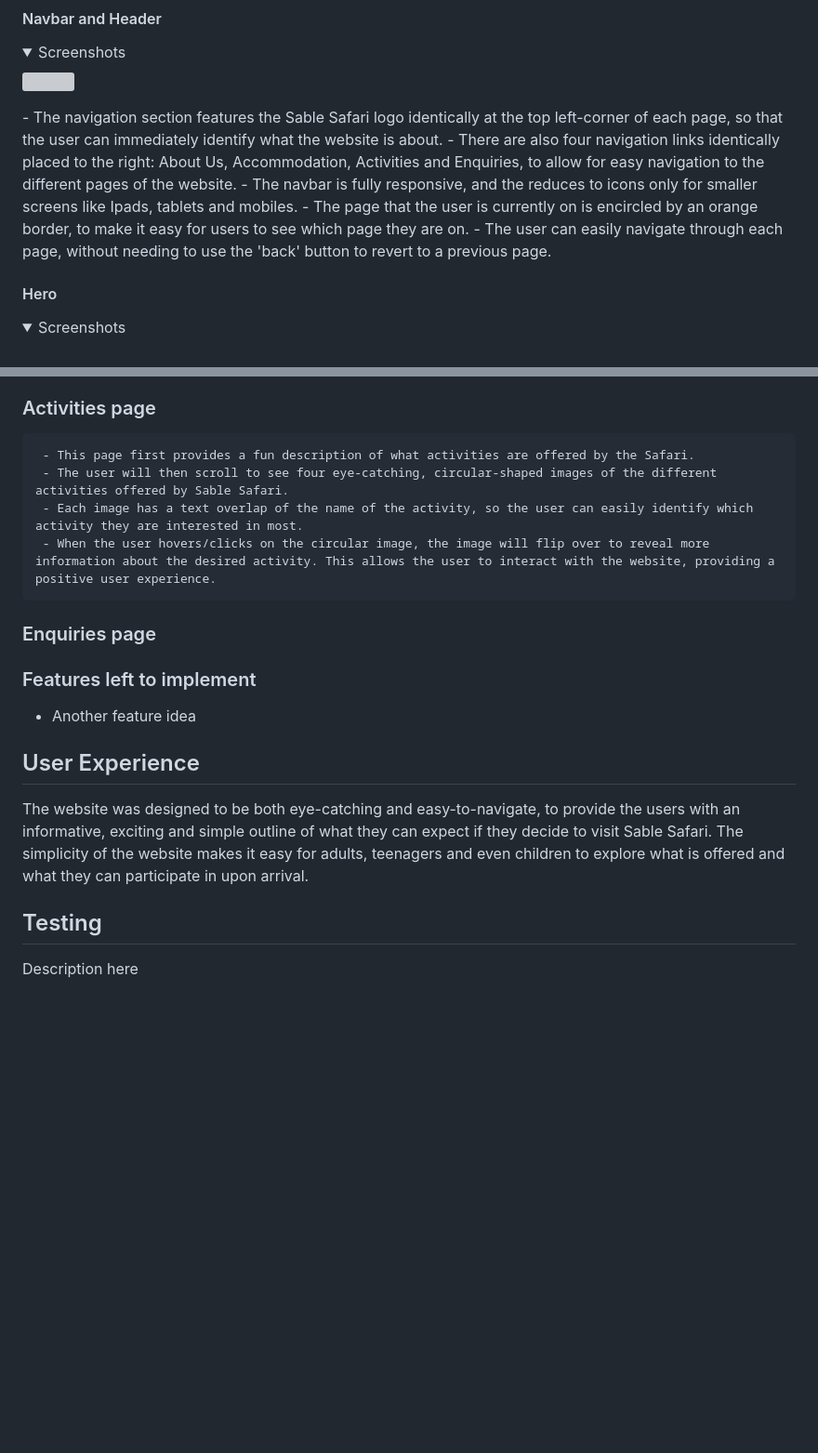
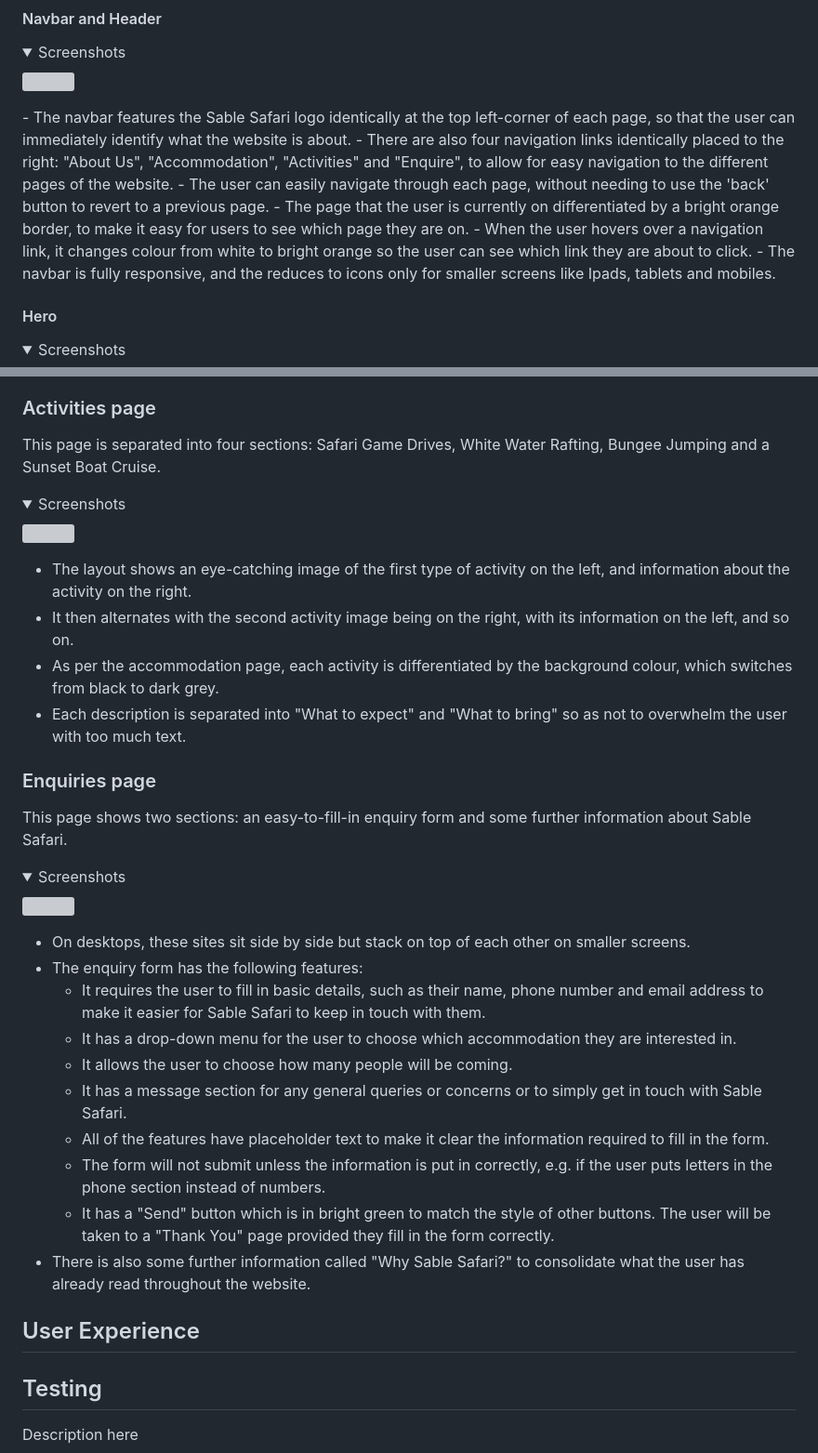
Before and after one commit to pecheylauren02/my-safari, a Markdown page: README.md, 2 parts joined by grey strips. Shown at 93% size. Rendered like a GitHub page; folded sections open; blank space fills up the shorter version; grey boxes are pictures that could not be loaded.

```diff
--- a/README.md
+++ b/README.md
@@ -173,11 +174,12 @@ This website used a combination of two different languages, and some web tools f
 <details><summary>Screenshots</summary>
 <img src>
 </details>
-- The navigation section features the Sable Safari logo identically at the top left-corner of each page, so that the user can immediately identify what the website is about.
-- There are also four navigation links identically placed to the right: About Us, Accommodation, Activities and Enquiries, to allow for easy navigation to the different pages of the website.
+- The navbar features the Sable Safari logo identically at the top left-corner of each page, so that the user can immediately identify what the website is about.
+- There are also four navigation links identically placed to the right: "About Us", "Accommodation", "Activities" and "Enquire", to allow for easy navigation to the different pages of the website.
+     - The user can easily navigate through each page, without needing to use the 'back' button to revert to a previous page.
+- The page that the user is currently on differentiated by a bright orange border, to make it easy for users to see which page they are on.
+- When the user hovers over a navigation link, it changes colour from white to bright orange so the user can see which link they are about to click.
 - The navbar is fully responsive, and the reduces to icons only for smaller screens like Ipads, tablets and mobiles.
-- The page that the user is currently on is encircled by an orange border, to make it easy for users to see which page they are on.
-- The user can easily navigate through each page, without needing to use the 'back' button to revert to a previous page.
 
 #### Hero
 <details><summary>Screenshots</summary>
@@ -226,20 +260,36 @@ This website used a combination of two different languages, and some web tools f
 
 ### Activities page
-     - This page first provides a fun description of what activities are offered by the Safari.
-     - The user will then scroll to see four eye-catching, circular-shaped images of the different activities offered by Sable Safari.
-     - Each image has a text overlap of the name of the activity, so the user can easily identify which activity they are interested in most.
-     - When the user hovers/clicks on the circular image, the image will flip over to reveal more information about the desired activity. This allows the user to interact with the website, providing a positive user experience.
+This page is separated into four sections: Safari Game Drives, White Water Rafting, Bungee Jumping and a Sunset Boat Cruise.
+<details><summary>Screenshots</summary>
+<img src>
+</details>
+
+- The layout shows an eye-catching image of the first type of activity on the left, and information about the activity on the right.
+- It then alternates with the second activity image being on the right, with its information on the left, and so on.
+- As per the accommodation page, each activity is differentiated by the background colour, which switches from black to dark grey.
+- Each description is separated into "What to expect" and "What to bring" so as not to overwhelm the user with too much text.
 
 ### Enquiries page
+This page shows two sections: an easy-to-fill-in enquiry form and some further information about Sable Safari.
+<details><summary>Screenshots</summary>
+<img src>
+</details>
 
+- On desktops, these sites sit side by side but stack on top of each other on smaller screens.
+- The enquiry form has the following features:
+     - It requires the user to fill in basic details, such as their name, phone number and email address to make it easier for Sable Safari to keep in touch with them.
+     - It has a drop-down menu for the user to choose which accommodation they are interested in.
+     - It allows the user to choose how many people will be coming.
+     - It has a message section for any general queries or concerns or to simply get in touch with Sable Safari.
+     - All of the features have placeholder text to make it clear the information required to fill in the form.
+     - The form will not submit unless the information is put in correctly, e.g. if the user puts letters in the phone section instead of numbers.
+     - It has a "Send" button which is in bright green to match the style of other buttons. The user will be taken to a "Thank You" page provided they fill in the form correctly.
+- There is also some further information called "Why Sable Safari?" to consolidate what the user has already read throughout the website.
 
-### Features left to implement
-
-- Another feature idea
 
 ## User Experience
 
-The website was designed to be both eye-catching and easy-to-navigate, to provide the users with an informative, exciting and simple outline of what they can expect if they decide to visit Sable Safari. The simplicity of the website makes it easy for adults, teenagers and even children to explore what is offered and what they can participate in upon arrival.
+
 
 ## Testing
 
```
Also changed, not shown: other parts of README.md (+44 -11 lines).
